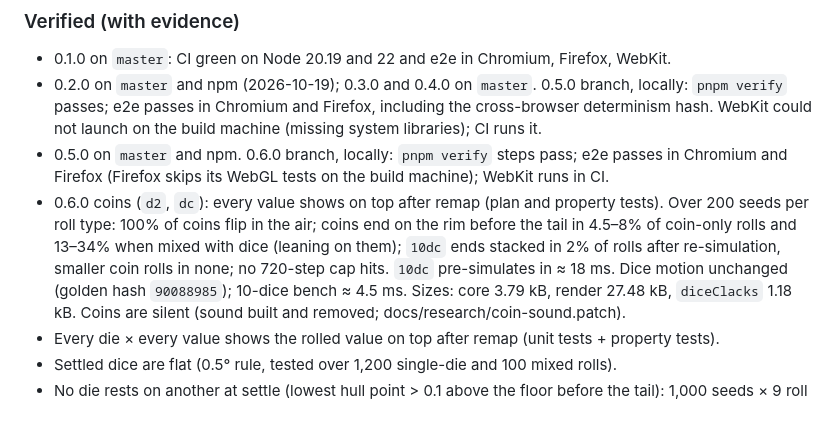
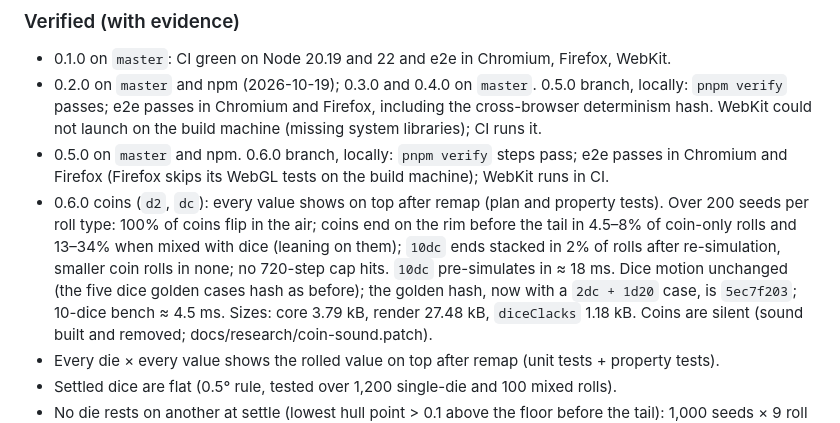
Before and after one commit to IrakliDevelop/pollyroll, a Markdown page: docs/PLAN.md, the part around the change. Drawn GitHub-style.

Commit message:
docs(plan): record the coin golden case

```diff
--- a/docs/PLAN.md
+++ b/docs/PLAN.md
@@ -332,7 +332,8 @@ Chromium uses SwiftShader (`--use-angle=swiftshader --enable-unsafe-swiftshader`
   seeds per roll type: 100% of coins flip in the air; coins end on the rim before the tail in
   4.5–8% of coin-only rolls and 13–34% when mixed with dice (leaning on them); `10dc` ends stacked
   in 2% of rolls after re-simulation, smaller coin rolls in none; no 720-step cap hits. `10dc`
-  pre-simulates in ≈ 18 ms. Dice motion unchanged (golden hash `90088985`); 10-dice bench ≈ 4.5 ms.
+  pre-simulates in ≈ 18 ms. Dice motion unchanged (the five dice golden cases hash as before); the golden hash, now with a
+  `2dc + 1d20` case, is `5ec7f203`; 10-dice bench ≈ 4.5 ms.
   Sizes: core 3.79 kB, render 27.48 kB, `diceClacks` 1.18 kB. Coins are silent (sound built and
   removed; docs/research/coin-sound.patch).
 - Every die × every value shows the rolled value on top after remap (unit tests + property tests).
```
